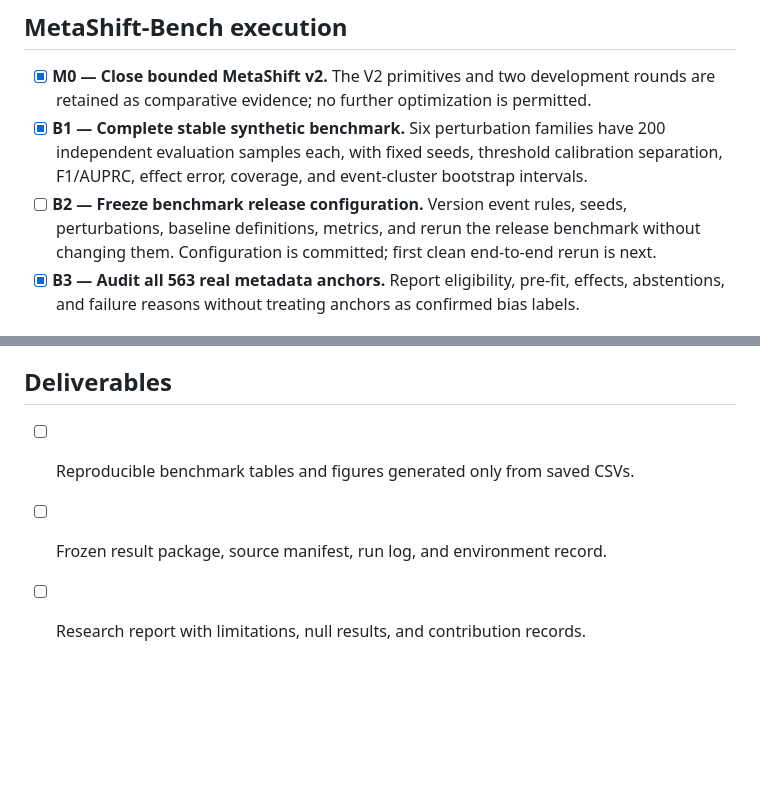
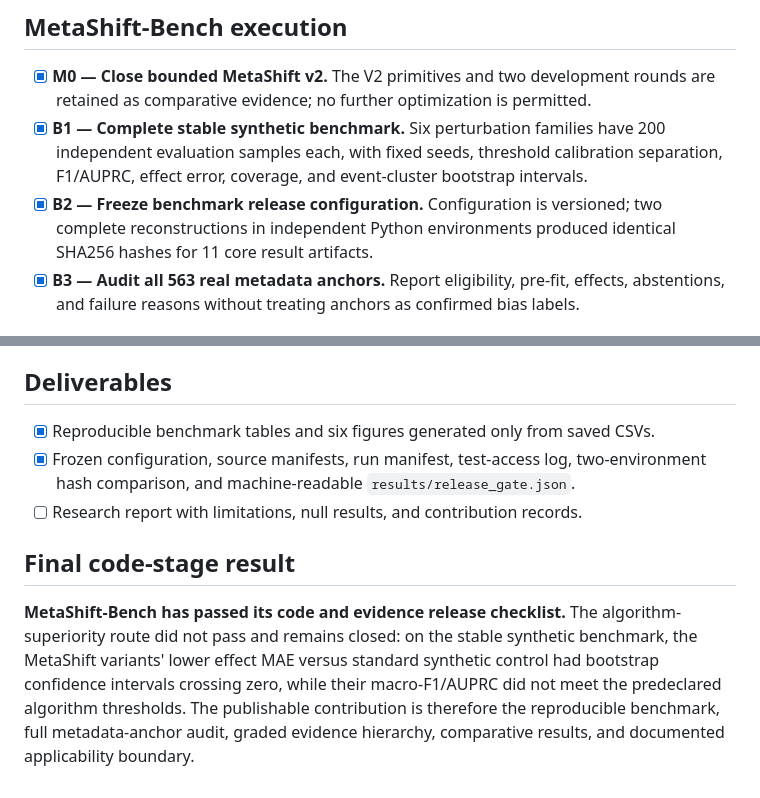
Before and after one commit to cb984-cmd/MetaShift, a Markdown page: PROJECT_PLAN.md, 2 parts joined by grey strips. GitHub-like rendering; blank space fills up the shorter version.

```diff
--- a/PROJECT_PLAN.md
+++ b/PROJECT_PLAN.md
@@ -56,10 +56,9 @@ replacement or measurement bias.
   have 200 independent evaluation samples each, with fixed seeds, threshold
   calibration separation, F1/AUPRC, effect error, coverage, and event-cluster
   bootstrap intervals.
-- [ ] **B2 — Freeze benchmark release configuration.** Version event rules,
-  seeds, perturbations, baseline definitions, metrics, and rerun the release
-  benchmark without changing them. Configuration is committed; first clean
-  end-to-end rerun is next.
+- [x] **B2 — Freeze benchmark release configuration.** Configuration is
+  versioned; two complete reconstructions in independent Python environments
+  produced identical SHA256 hashes for 11 core result artifacts.
 - [x] **B3 — Audit all 563 real metadata anchors.** Report eligibility,
   pre-fit, effects, abstentions, and failure reasons without treating anchors
   as confirmed bias labels.
@@ -83,6 +82,20 @@ replacement or measurement bias.
 
 ## Deliverables
 
-- [ ] Reproducible benchmark tables and figures generated only from saved CSVs.
-- [ ] Frozen result package, source manifest, run log, and environment record.
+- [x] Reproducible benchmark tables and six figures generated only from saved
+  CSVs.
+- [x] Frozen configuration, source manifests, run manifest, test-access log,
+  two-environment hash comparison, and machine-readable
+  `results/release_gate.json`.
 - [ ] Research report with limitations, null results, and contribution records.
+
+## Final code-stage result
+
+**MetaShift-Bench has passed its code and evidence release checklist.** The
+algorithm-superiority route did not pass and remains closed: on the stable
+synthetic benchmark, the MetaShift variants' lower effect MAE versus standard
+synthetic control had bootstrap confidence intervals crossing zero, while their
+macro-F1/AUPRC did not meet the predeclared algorithm thresholds. The
+publishable contribution is therefore the reproducible benchmark, full
+metadata-anchor audit, graded evidence hierarchy, comparative results, and
+documented applicability boundary.
```
Also changed, not shown: README.md (+24 -0 lines).
